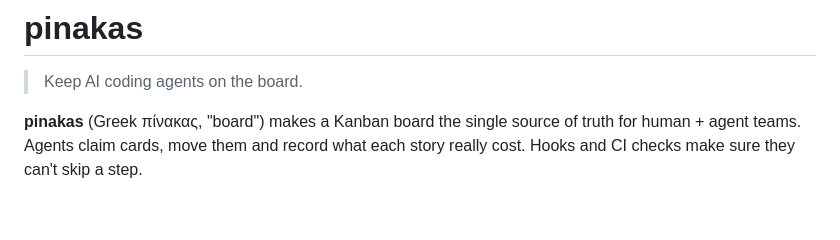
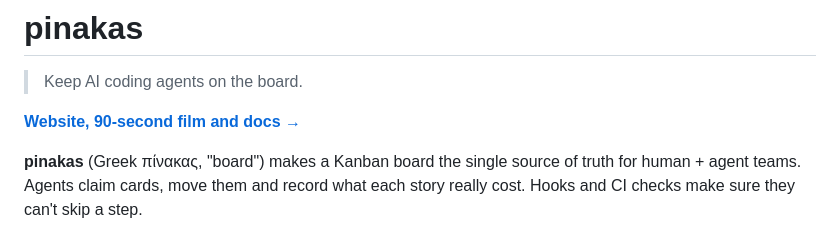
Before and after one commit to mmornati/pinakas, a Markdown page: README.md, the part around the change. GitHub-like rendering; blank space fills up the shorter version.

```diff
--- a/README.md
+++ b/README.md
@@ -1,6 +1,8 @@
 # pinakas
 
 > Keep AI coding agents on the board.
+
+**[Website, 90-second film and docs →](https://mmornati.github.io/pinakas/)**
 
 **pinakas** (Greek πίνακας, "board") makes a Kanban board the single source of truth for human + agent teams. Agents claim cards, move them and record what each story really cost. Hooks and CI checks make sure they can't skip a step.
 
```
Also changed, not shown: site/README.md (added, +10 -0 lines), site/assets/og.png (added), 11 other files.
